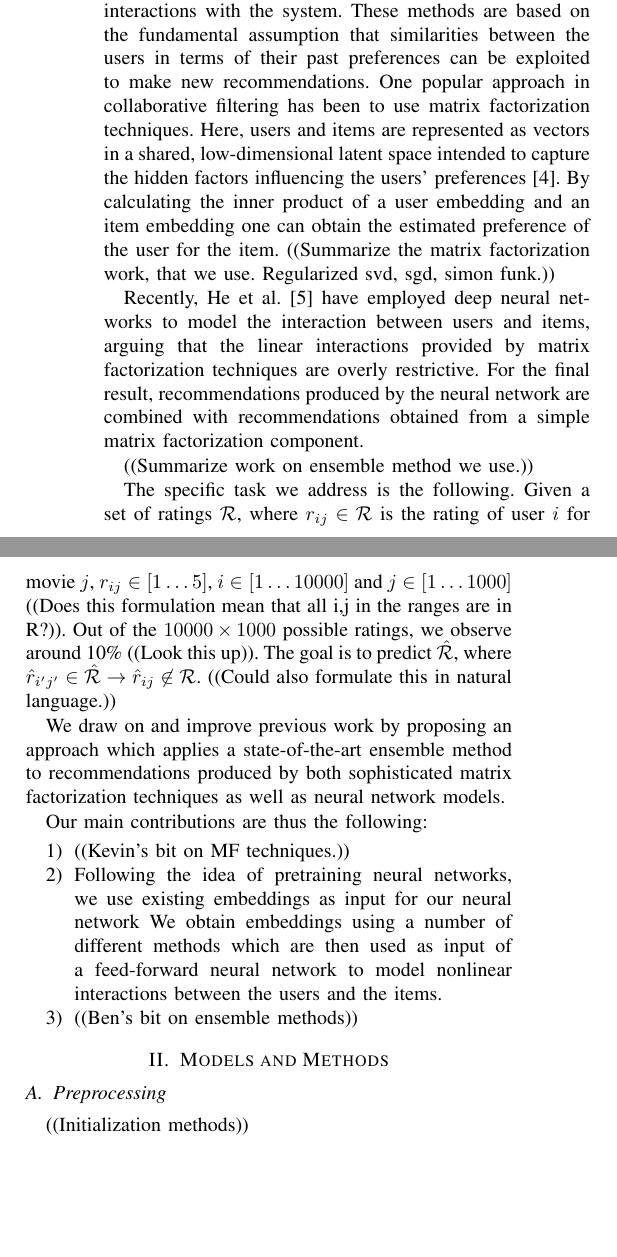
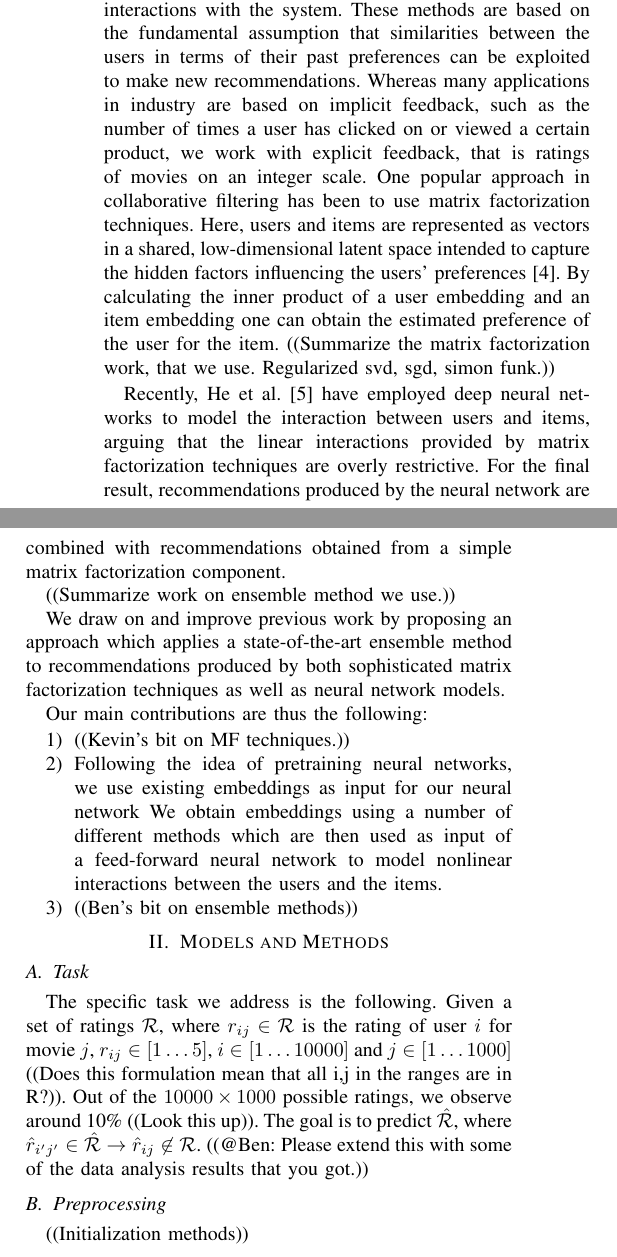
Before and after one commit to kklein/CILRecommender2018, a LaTeX paper (report/report.tex): two parts of the columns of page 1 of 2, joined at a grey line, cut so that both start at the same text, the shorter picture padded with empty space. Compiled offline with pdfLaTeX.

Commit message:
move description of dataset to own section

```diff
--- a/report/report.tex
+++ b/report/report.tex
@@ -32,7 +32,7 @@
 \section{Introduction}
 
 Many online businesses face the difficult yet crucial challenge of finding the most relevant products out of a enormous set of options for each of their users. Providing better recommendations, such as suggesting a movie on Netflix or a product on Amazon that a user might like, has been found to be linked to increased sales, an increase in consumer surplus and competitive advantages \cite{hinz2010impact}.
-Given the gigantic set of options, more than 570 million products are currently available on Amazon.com \cite{scrap2018}, a wide variance in preferences between different users and relatively little knowledge about individual users, this is a challenging task. Collaborative filtering \cite{sarwar2001item} is an approach to this problem in which users' preferences are modelled based on their past interactions with the system. These methods are based on the fundamental assumption that similarities between the users in terms of their past preferences can be exploited to make new recommendations.
+Given the gigantic set of options, more than 570 million products are currently available on Amazon.com \cite{scrap2018}, a wide variance in preferences between different users and relatively little knowledge about individual users, this is a challenging task. Collaborative filtering \cite{sarwar2001item} is an approach to this problem in which users' preferences are modelled based on their past interactions with the system. These methods are based on the fundamental assumption that similarities between the users in terms of their past preferences can be exploited to make new recommendations. Whereas many applications in industry are based on implicit feedback, such as the number of times a user has clicked on or viewed a certain product, we work with explicit feedback, that is ratings of movies on an integer scale.
 One popular approach in collaborative filtering has been to use matrix factorization techniques. Here, users and items are represented as vectors in a shared, low-dimensional latent space intended to capture the hidden factors influencing the users' preferences \cite{koren2009matrix}. By calculating the inner product of a user embedding and an item embedding one can obtain the estimated preference of the user for the item. ((Summarize the matrix factorization work, that we use. Regularized svd, sgd, simon funk.))
 
 Recently, He et al.\ \cite{he2017neural} have employed deep neural networks to model the interaction between users and items, arguing that the linear interactions provided by matrix factorization techniques are overly restrictive.
@@ -40,7 +40,7 @@ For the final result, recommendations produced by the neural network are combine
 
 ((Summarize work on ensemble method we use.))
 
-The specific task we address is the following. Given a set of ratings $\mathcal{R}$, where $r_{ij} \in \mathcal{R}$ is the rating of user $i$ for movie $j$, $r_{ij} \in [1 \dots 5]$, $i \in [1 \dots 10000]$ and $j \in [1 \dots 1000]$ ((Does this formulation mean that all i,j in the ranges are in R?)). Out of the $10000 \times 1000$ possible ratings, we observe around 10\% ((Look this up)). The goal is to predict $\hat\mathcal{R}$, where $\hat r_{i'j'} \in \hat\mathcal{R} \rightarrow \hat r_{ij} \not\in \mathcal{R}$. ((Could also formulate this in natural language.))
+
 
 We draw on and improve previous work by proposing an approach which applies a state-of-the-art ensemble method to recommendations produced by both sophisticated matrix factorization techniques as well as neural network models.
 
@@ -56,6 +56,9 @@ Our main contributions are thus the following:
 \section{Models and Methods}
 \label{sec:methods}
 
+\subsection{Task}
+
+The specific task we address is the following. Given a set of ratings $\mathcal{R}$, where $r_{ij} \in \mathcal{R}$ is the rating of user $i$ for movie $j$, $r_{ij} \in [1 \dots 5]$, $i \in [1 \dots 10000]$ and $j \in [1 \dots 1000]$ ((Does this formulation mean that all i,j in the ranges are in R?)). Out of the $10000 \times 1000$ possible ratings, we observe around 10\% ((Look this up)). The goal is to predict $\hat\mathcal{R}$, where $\hat r_{i'j'} \in \hat\mathcal{R} \rightarrow \hat r_{ij} \not\in \mathcal{R}$. ((@Ben: Please extend this with some of the data analysis results that you got.))
 \subsection{Preprocessing}
 
 ((Initialization methods))
```
Also changed, not shown: 1 other file.
